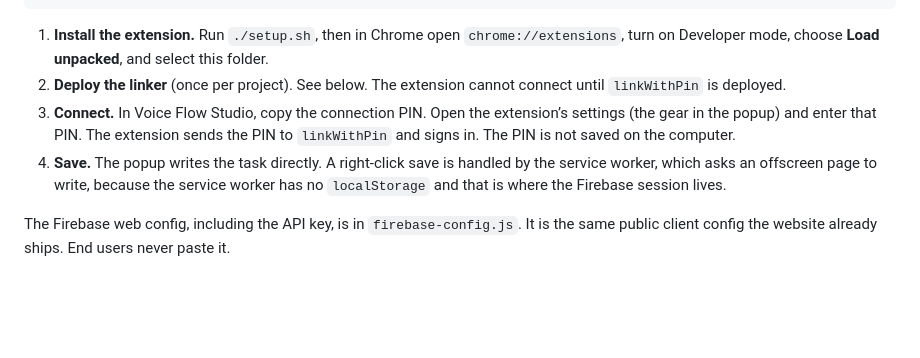
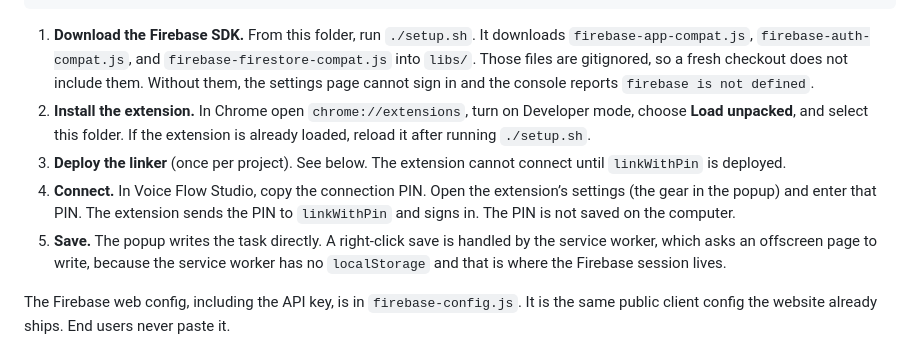
Before and after one commit to addisualemu/Voice-flow-extetion, a Markdown page: README.md, the part around the change. Drawn GitHub-style; blank space fills up the shorter version.

Commit message:
last fix readme

````diff
--- a/README.md
+++ b/README.md
@@ -40,10 +40,11 @@ linkingPins/{pin}  <--- Admin SDK --- linkWithPin (Cloud Function)
                                  users/{uid}/tasks
 ```
 
-1. **Install the extension.** Run `./setup.sh`, then in Chrome open `chrome://extensions`, turn on Developer mode, choose **Load unpacked**, and select this folder.
-2. **Deploy the linker** (once per project). See below. The extension cannot connect until `linkWithPin` is deployed.
-3. **Connect.** In Voice Flow Studio, copy the connection PIN. Open the extension’s settings (the gear in the popup) and enter that PIN. The extension sends the PIN to `linkWithPin` and signs in. The PIN is not saved on the computer.
-4. **Save.** The popup writes the task directly. A right-click save is handled by the service worker, which asks an offscreen page to write, because the service worker has no `localStorage` and that is where the Firebase session lives.
+1. **Download the Firebase SDK.** From this folder, run `./setup.sh`. It downloads `firebase-app-compat.js`, `firebase-auth-compat.js`, and `firebase-firestore-compat.js` into `libs/`. Those files are gitignored, so a fresh checkout does not include them. Without them, the settings page cannot sign in and the console reports `firebase is not defined`.
+2. **Install the extension.** In Chrome open `chrome://extensions`, turn on Developer mode, choose **Load unpacked**, and select this folder. If the extension is already loaded, reload it after running `./setup.sh`.
+3. **Deploy the linker** (once per project). See below. The extension cannot connect until `linkWithPin` is deployed.
+4. **Connect.** In Voice Flow Studio, copy the connection PIN. Open the extension’s settings (the gear in the popup) and enter that PIN. The extension sends the PIN to `linkWithPin` and signs in. The PIN is not saved on the computer.
+5. **Save.** The popup writes the task directly. A right-click save is handled by the service worker, which asks an offscreen page to write, because the service worker has no `localStorage` and that is where the Firebase session lives.
 
 The Firebase web config, including the API key, is in `firebase-config.js`. It is the same public client config the website already ships. End users never paste it.
 
````
